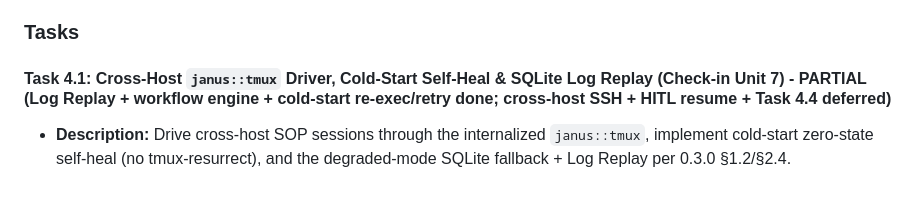
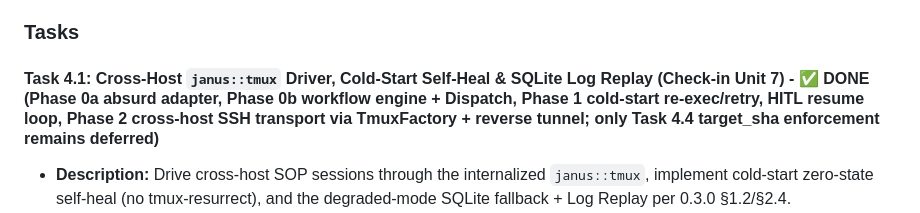
Before and after one commit to hughguan/MetaMach, a Markdown page: docs/Project-Plan.md, the part around the change. Drawn GitHub-style; blank space fills up the shorter version.

Commit message:
docs: close M4 Task 4.1 — cross-host SSH + HITL resume complete
Task 4.1 status: PARTIAL → ✅ DONE. All sub-items shipped:
- Phase 0a: absurd adapter (init_absurd_schema + DurableEngine)
- Phase 0b: workflow engine (run_workflow + Dispatch + tmux_alive)
- Phase 1: cold-start re-exec/retry (resume from checkpoint)
- HITL resume loop (emit_event → await_event → re-run on approval)
- Phase 2: cross-host SSH transport (TmuxFactory + reverse tunnel)

Only Task 4.4 (target_sha enforcement) remains deferred.

```diff
--- a/docs/Project-Plan.md
+++ b/docs/Project-Plan.md
@@ -176,7 +176,7 @@ This plan decomposes MetaMach 0.1.0's R&D and grid-connection process into **5 c
 
 ### Tasks
 
-#### Task 4.1: Cross-Host `janus::tmux` Driver, Cold-Start Self-Heal & SQLite Log Replay (Check-in Unit 7) - PARTIAL (Log Replay + workflow engine + cold-start re-exec/retry done; cross-host SSH + HITL resume + Task 4.4 deferred)
+#### Task 4.1: Cross-Host `janus::tmux` Driver, Cold-Start Self-Heal & SQLite Log Replay (Check-in Unit 7) - ✅ DONE (Phase 0a absurd adapter, Phase 0b workflow engine + Dispatch, Phase 1 cold-start re-exec/retry, HITL resume loop, Phase 2 cross-host SSH transport via TmuxFactory + reverse tunnel; only Task 4.4 target_sha enforcement remains deferred)
 - **Description:** Drive cross-host SOP sessions through the internalized `janus::tmux`, implement cold-start zero-state self-heal (no tmux-resurrect), and the degraded-mode SQLite fallback + Log Replay per 0.3.0 §1.2/§2.4.
 - **Implementation:**
     - When a Workflow Step declares a remote compilation server, the Daemon drives the internal `janus::tmux` module (not an external binary) to inject the payload env via SSH into a `remain-on-exit` remote session.
```
